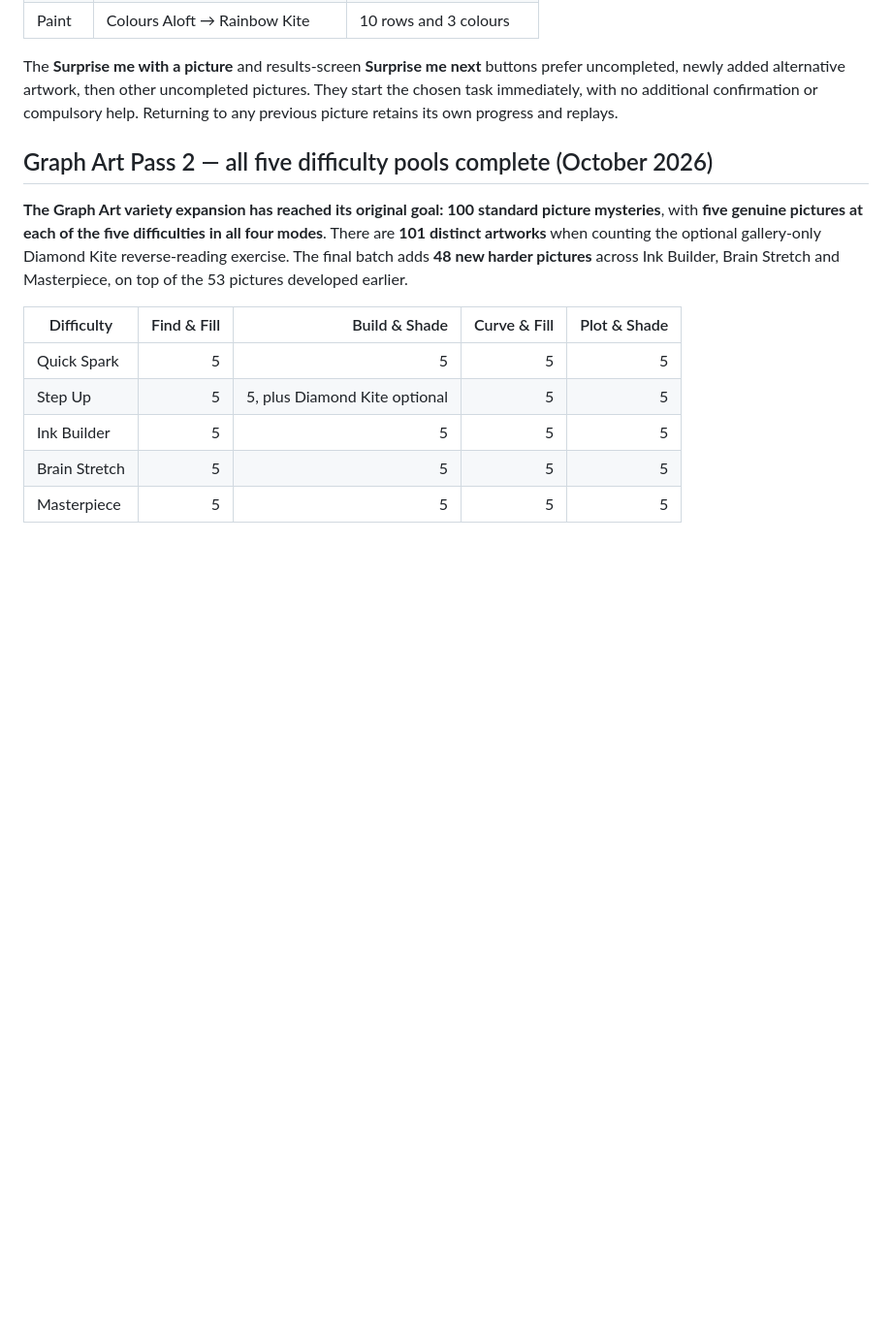
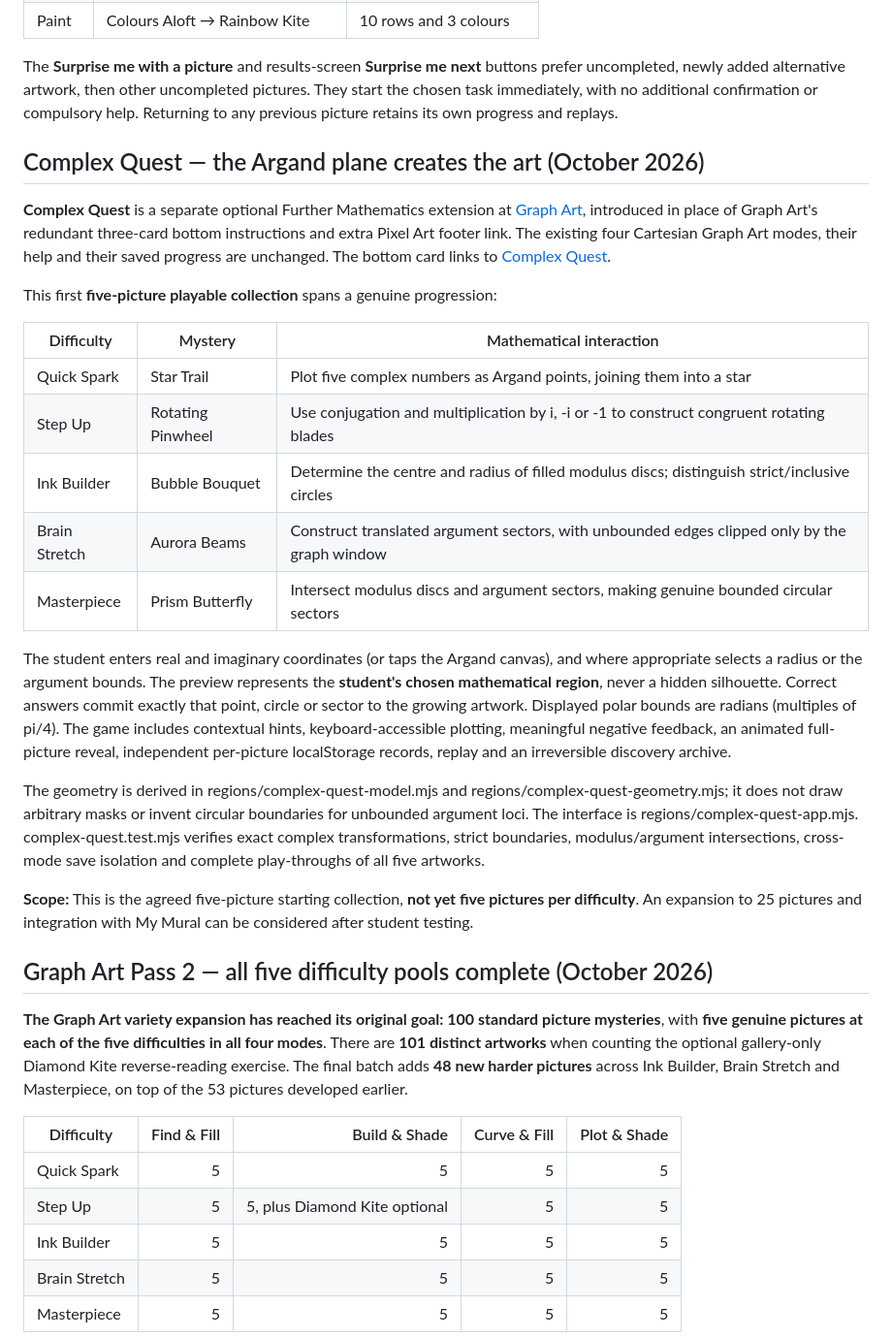
Before and after one commit to chriswalker-afk/inequality-ink, a Markdown page: README.md, the part around the change. Shown at 97% size. Drawn GitHub-style; blank space fills up the shorter version.

Commit message:
Complex Quest: document five challenges, validate modules in CI and refresh Graph Art cache

```diff
--- a/README.md
+++ b/README.md
@@ -131,6 +131,44 @@ buttons prefer uncompleted, newly added alternative artwork, then other
 uncompleted pictures. They start the chosen task immediately, with no
 additional confirmation or compulsory help. Returning to any previous
 picture retains its own progress and replays.
+
+## Complex Quest — the Argand plane creates the art (October 2026)
+
+**Complex Quest** is a separate optional Further Mathematics extension at
+[Graph Art](regions/), introduced in place of Graph Art's redundant
+three-card bottom instructions and extra Pixel Art footer link. The existing
+four Cartesian Graph Art modes, their help and their saved progress are
+unchanged. The bottom card links to [Complex Quest](regions/complex.html).
+
+This first **five-picture playable collection** spans a genuine progression:
+
+| Difficulty | Mystery | Mathematical interaction |
+| --- | --- | --- |
+| Quick Spark | Star Trail | Plot five complex numbers as Argand points, joining them into a star |
+| Step Up | Rotating Pinwheel | Use conjugation and multiplication by i, -i or -1 to construct congruent rotating blades |
+| Ink Builder | Bubble Bouquet | Determine the centre and radius of filled modulus discs; distinguish strict/inclusive circles |
+| Brain Stretch | Aurora Beams | Construct translated argument sectors, with unbounded edges clipped only by the graph window |
+| Masterpiece | Prism Butterfly | Intersect modulus discs and argument sectors, making genuine bounded circular sectors |
+
+The student enters real and imaginary coordinates (or taps the Argand canvas),
+and where appropriate selects a radius or the argument bounds. The preview
+represents the **student's chosen mathematical region**, never a hidden
+silhouette. Correct answers commit exactly that point, circle or sector to
+the growing artwork. Displayed polar bounds are radians (multiples of pi/4).
+The game includes contextual hints, keyboard-accessible plotting, meaningful
+negative feedback, an animated full-picture reveal, independent per-picture
+localStorage records, replay and an irreversible discovery archive.
+
+The geometry is derived in regions/complex-quest-model.mjs and
+regions/complex-quest-geometry.mjs; it does not draw arbitrary masks or
+invent circular boundaries for unbounded argument loci. The interface is
+regions/complex-quest-app.mjs. complex-quest.test.mjs verifies exact
+complex transformations, strict boundaries, modulus/argument intersections,
+cross-mode save isolation and complete play-throughs of all five artworks.
+
+**Scope:** This is the agreed five-picture starting collection, **not yet
+five pictures per difficulty**. An expansion to 25 pictures and integration
+with My Mural can be considered after student testing.
 
 ## Graph Art Pass 2 — all five difficulty pools complete (October 2026)
 
```
